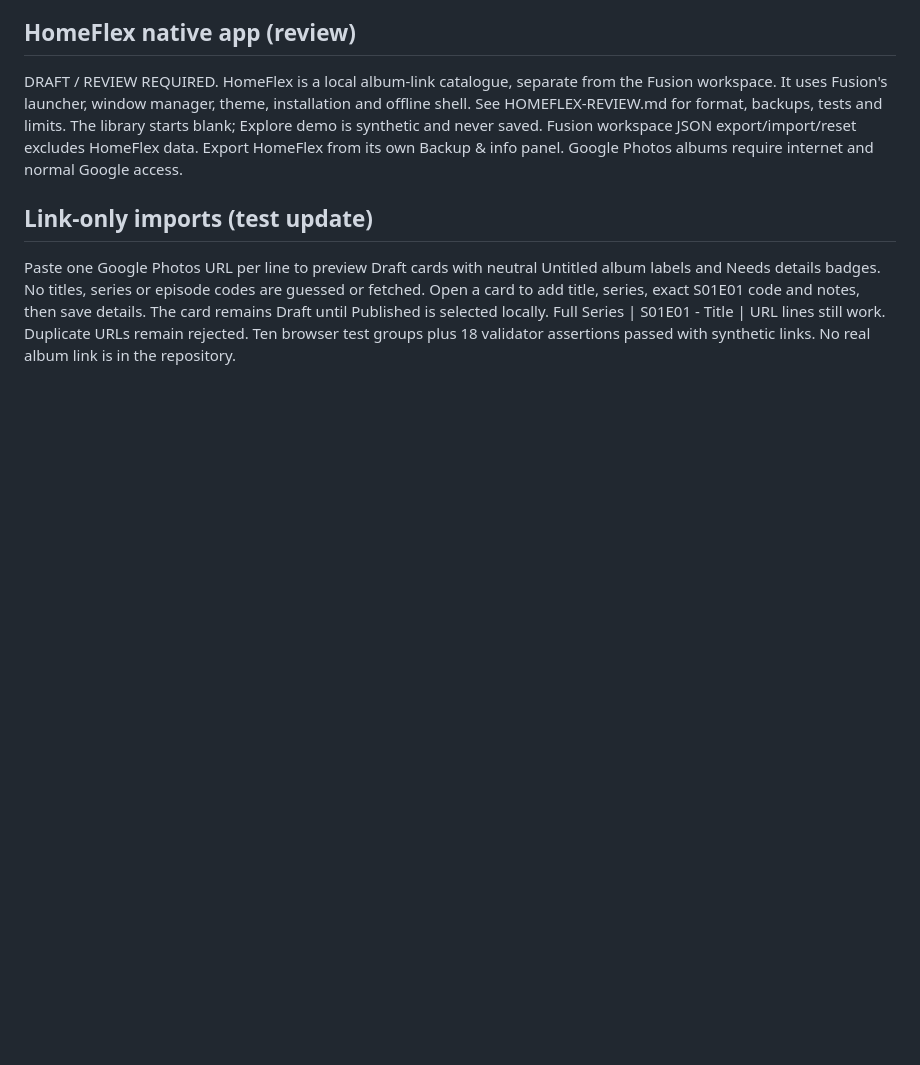
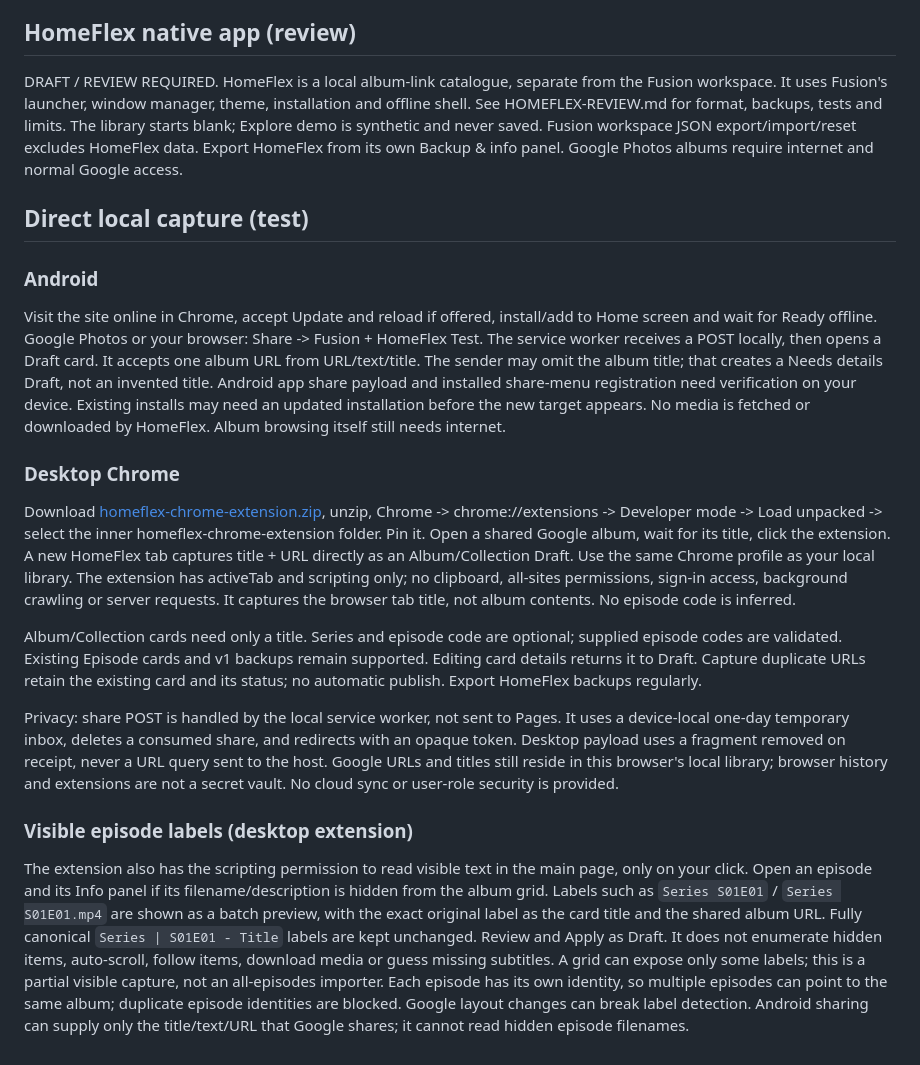
Before and after one commit to 21a718g-cloud/frontend-fusion-homeflex-test, a Markdown page: README.md, the part around the change. Rendered like a GitHub page; blank space fills up the shorter version.

```diff
--- a/README.md
+++ b/README.md
@@ -70,6 +70,16 @@ WebVM frontend is Apache-2.0, but CheerpX has separate terms. The hosted engine
 
 DRAFT / REVIEW REQUIRED. HomeFlex is a local album-link catalogue, separate from the Fusion workspace. It uses Fusion's launcher, window manager, theme, installation and offline shell. See HOMEFLEX-REVIEW.md for format, backups, tests and limits. The library starts blank; Explore demo is synthetic and never saved. Fusion workspace JSON export/import/reset excludes HomeFlex data. Export HomeFlex from its own Backup & info panel. Google Photos albums require internet and normal Google access.
 
-## Link-only imports (test update)
+## Direct local capture (test)
+### Android
+Visit the site online in Chrome, accept Update and reload if offered, install/add to Home screen and wait for Ready offline. Google Photos or your browser: Share -> Fusion + HomeFlex Test. The service worker receives a POST locally, then opens a Draft card. It accepts one album URL from URL/text/title. The sender may omit the album title; that creates a Needs details Draft, not an invented title. Android app share payload and installed share-menu registration need verification on your device. Existing installs may need an updated installation before the new target appears. No media is fetched or downloaded by HomeFlex. Album browsing itself still needs internet.
 
-Paste one Google Photos URL per line to preview Draft cards with neutral Untitled album labels and Needs details badges. No titles, series or episode codes are guessed or fetched. Open a card to add title, series, exact S01E01 code and notes, then save details. The card remains Draft until Published is selected locally. Full Series | S01E01 - Title | URL lines still work. Duplicate URLs remain rejected. Ten browser test groups plus 18 validator assertions passed with synthetic links. No real album link is in the repository.
+### Desktop Chrome
+Download [homeflex-chrome-extension.zip](./homeflex-chrome-extension.zip), unzip, Chrome -> chrome://extensions -> Developer mode -> Load unpacked -> select the inner homeflex-chrome-extension folder. Pin it. Open a shared Google album, wait for its title, click the extension. A new HomeFlex tab captures title + URL directly as an Album/Collection Draft. Use the same Chrome profile as your local library. The extension has activeTab and scripting only; no clipboard, all-sites permissions, sign-in access, background crawling or server requests. It captures the browser tab title, not album contents. No episode code is inferred.
+
+Album/Collection cards need only a title. Series and episode code are optional; supplied episode codes are validated. Existing Episode cards and v1 backups remain supported. Editing card details returns it to Draft. Capture duplicate URLs retain the existing card and its status; no automatic publish. Export HomeFlex backups regularly.
+
+Privacy: share POST is handled by the local service worker, not sent to Pages. It uses a device-local one-day temporary inbox, deletes a consumed share, and redirects with an opaque token. Desktop payload uses a fragment removed on receipt, never a URL query sent to the host. Google URLs and titles still reside in this browser's local library; browser history and extensions are not a secret vault. No cloud sync or user-role security is provided.
+
+### Visible episode labels (desktop extension)
+The extension also has the scripting permission to read visible text in the main page, only on your click. Open an episode and its Info panel if its filename/description is hidden from the album grid. Labels such as `Series S01E01` / `Series S01E01.mp4` are shown as a batch preview, with the exact original label as the card title and the shared album URL. Fully canonical `Series | S01E01 - Title` labels are kept unchanged. Review and Apply as Draft. It does not enumerate hidden items, auto-scroll, follow items, download media or guess missing subtitles. A grid can expose only some labels; this is a partial visible capture, not an all-episodes importer. Each episode has its own identity, so multiple episodes can point to the same album; duplicate episode identities are blocked. Google layout changes can break label detection. Android sharing can supply only the title/text/URL that Google shares; it cannot read hidden episode filenames.
```
